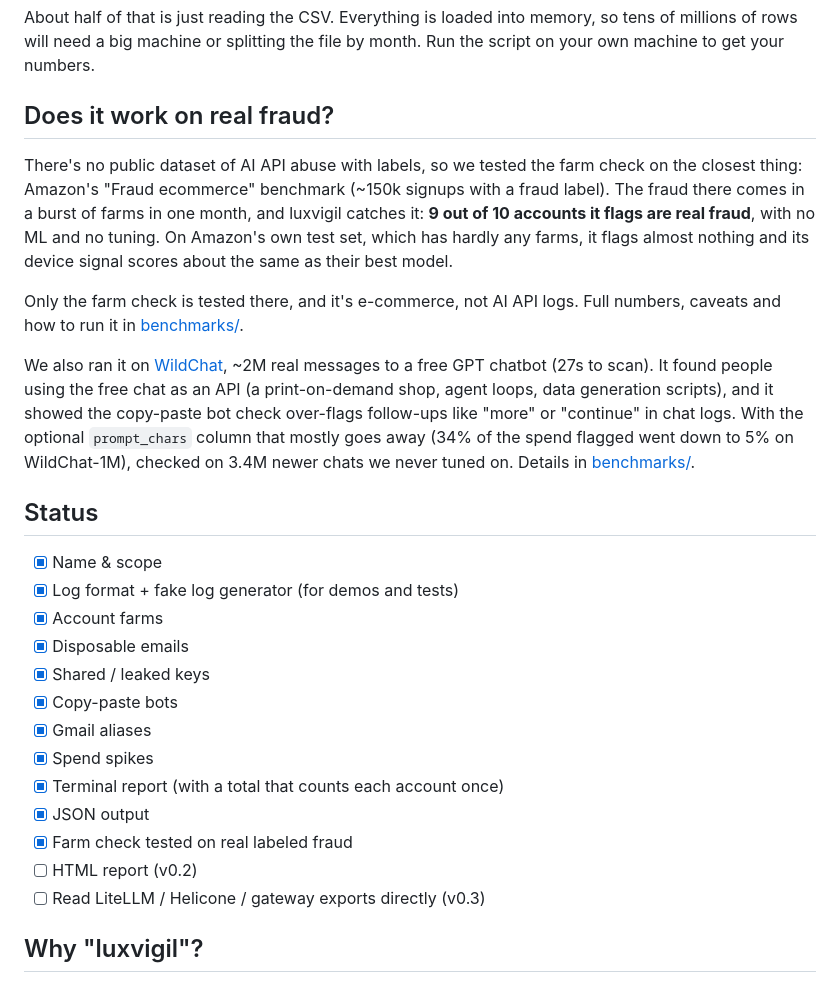
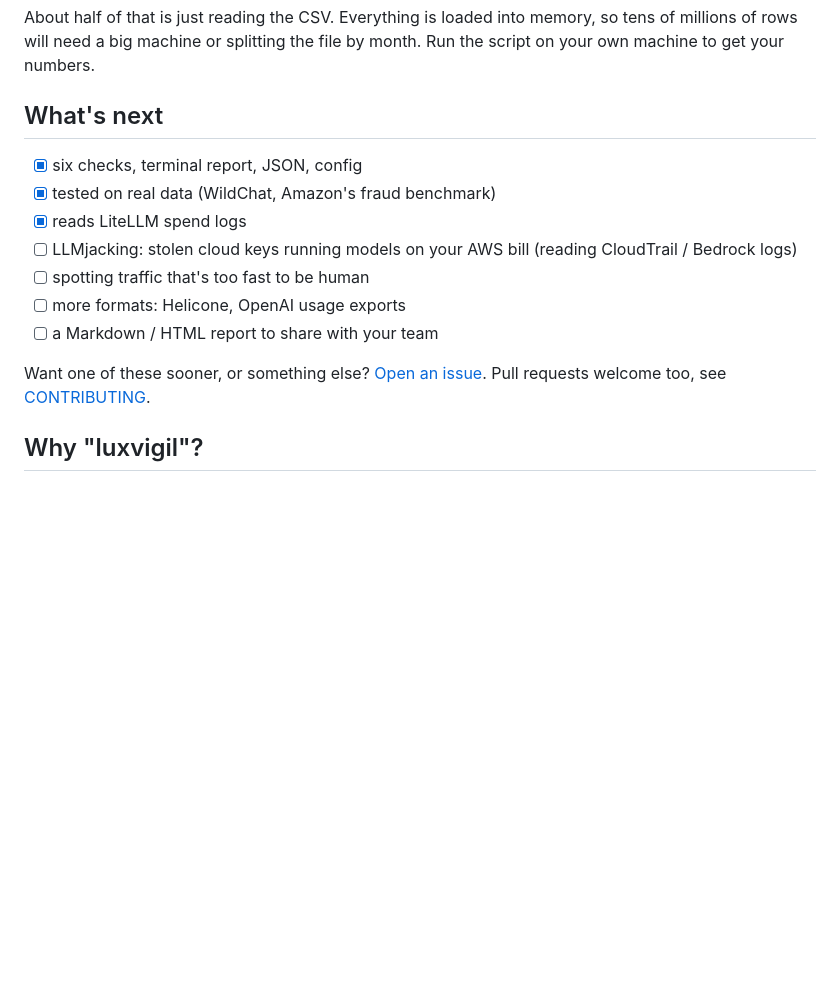
Before and after one commit to polfananas/luxvigil, a Markdown page: README.md, the part around one of its changes. Drawn GitHub-style; blank space fills up the shorter version.

```diff
--- a/README.md
+++ b/README.md
@@ -190,29 +203,17 @@ On fake logs, on a small 2-core cloud box with Python 3.13 (`python scripts/benc
 
 About half of that is just reading the CSV. Everything is loaded into memory, so tens of millions of rows will need a big machine or splitting the file by month. Run the script on your own machine to get your numbers.
 
-## Does it work on real fraud?
+## What's next
 
-There's no public dataset of AI API abuse with labels, so we tested the farm check on the closest thing: Amazon's "Fraud ecommerce" benchmark (~150k signups with a fraud label). The fraud there comes in a burst of farms in one month, and luxvigil catches it: **9 out of 10 accounts it flags are real fraud**, with no ML and no tuning. On Amazon's own test set, which has hardly any farms, it flags almost nothing and its device signal scores about the same as their best model.
+- [x] six checks, terminal report, JSON, config
+- [x] tested on real data (WildChat, Amazon's fraud benchmark)
+- [x] reads LiteLLM spend logs
+- [ ] LLMjacking: stolen cloud keys running models on your AWS bill (reading CloudTrail / Bedrock logs)
+- [ ] spotting traffic that's too fast to be human
+- [ ] more formats: Helicone, OpenAI usage exports
+- [ ] a Markdown / HTML report to share with your team
 
-Only the farm check is tested there, and it's e-commerce, not AI API logs. Full numbers, caveats and how to run it in [benchmarks/](https://github.com/polfananas/luxvigil/tree/main/benchmarks).
-
-We also ran it on [WildChat](https://huggingface.co/datasets/allenai/WildChat-1M), ~2M real messages to a free GPT chatbot (27s to scan). It found people using the free chat as an API (a print-on-demand shop, agent loops, data generation scripts), and it showed the copy-paste bot check over-flags follow-ups like "more" or "continue" in chat logs. With the optional `prompt_chars` column that mostly goes away (34% of the spend flagged went down to 5% on WildChat-1M), checked on 3.4M newer chats we never tuned on. Details in [benchmarks/](https://github.com/polfananas/luxvigil/tree/main/benchmarks).
-
-## Status
-
-- [x] Name & scope
-- [x] Log format + fake log generator (for demos and tests)
-- [x] Account farms
-- [x] Disposable emails
-- [x] Shared / leaked keys
-- [x] Copy-paste bots
-- [x] Gmail aliases
-- [x] Spend spikes
-- [x] Terminal report (with a total that counts each account once)
-- [x] JSON output
-- [x] Farm check tested on real labeled fraud
-- [ ] HTML report (v0.2)
-- [ ] Read LiteLLM / Helicone / gateway exports directly (v0.3)
+Want one of these sooner, or something else? [Open an issue](https://github.com/polfananas/luxvigil/issues). Pull requests welcome too, see [CONTRIBUTING](https://github.com/polfananas/luxvigil/blob/main/CONTRIBUTING.md).
 
 ## Why "luxvigil"?
 
```
Also changed, not shown: other parts of README.md (+15 -2 lines), docs/demo.gif (added).
